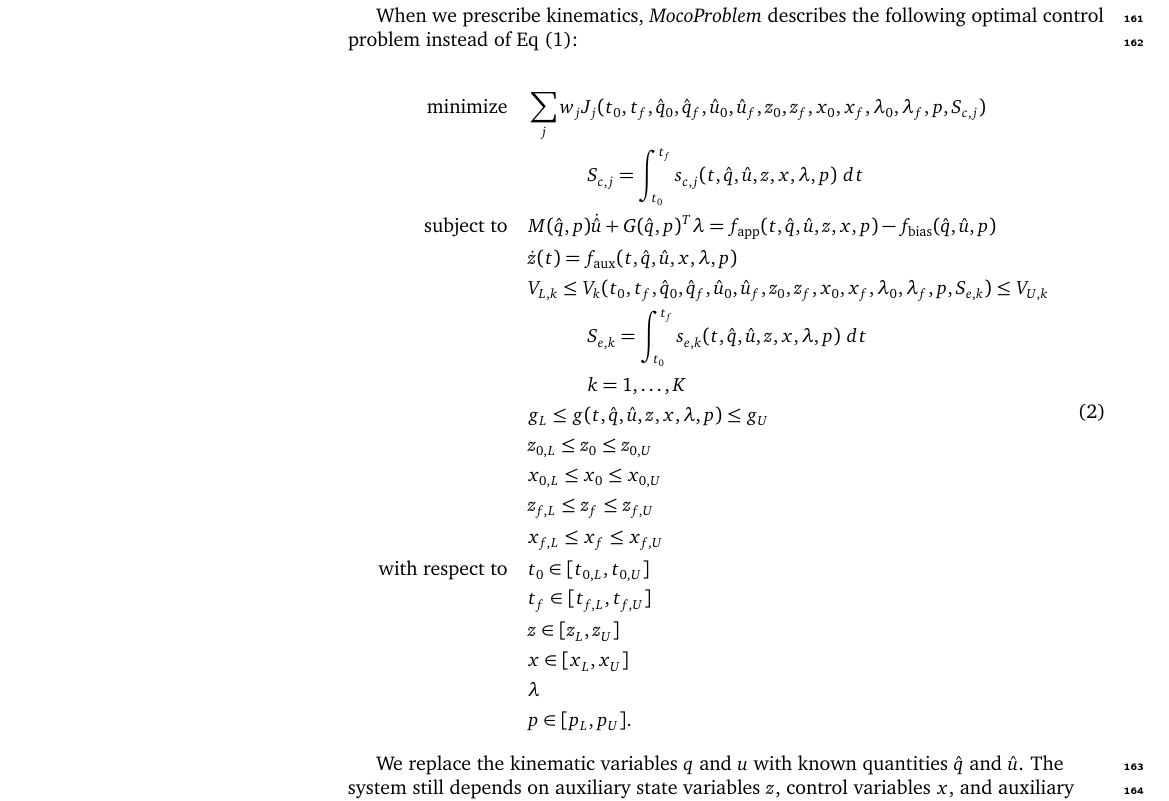
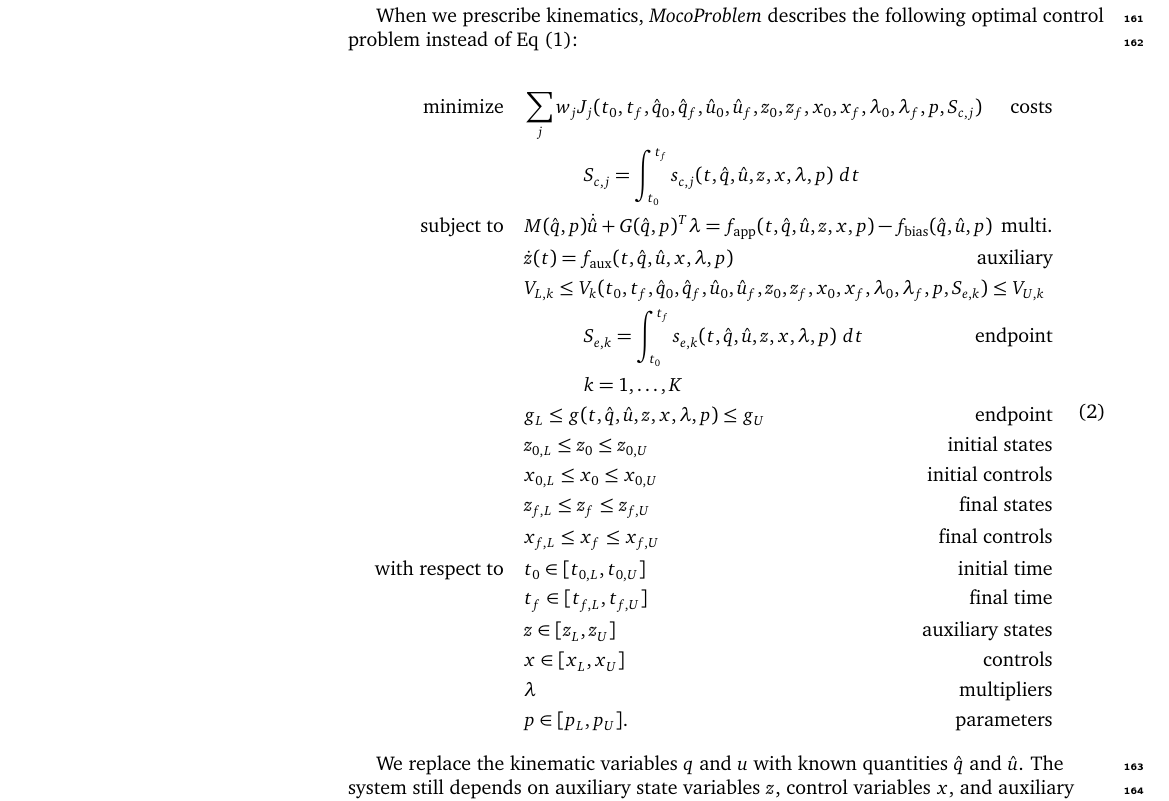
Before and after one commit to stanfordnmbl/mocopaper, a LaTeX document (MocoPaper.tex): part of page 7 of 23, cut so that both start at the same text. Compiled offline with pdfLaTeX.

Commit message:
Add labels to equations.

```diff
--- a/MocoPaper.tex
+++ b/MocoPaper.tex
@@ -206,6 +206,10 @@
 \newcommand{\prescribed}{
 \begin{align}
     \begin{aligned}
-        \mbox{minimize} \quad & \sum_j w_j J_{j}(t_0, t_f, \hat{q}_0, \hat{q}_f, \hat{u}_0, \hat{u}_f, z_0, z_f, x_{0}, x_{f}, \lambda_0, \lambda_f, p, S_{c,j}) \\
-        & \quad\quad\quad S_{c,j} = \int_{t_0}^{t_f} s_{c,j}(t, \hat{q}, \hat{u}, z, x, \lambda, p)~dt \\
+        \mbox{minimize} \quad & \sum_j w_j J_{j}(t_0, t_f, \hat{q}_0, \hat{q}_f, \hat{u}_0, \hat{u}_f, z_0, z_f, x_{0}, x_{f}, \lambda_0, \mathrlap{\lambda_f, p, S_{c,j})} & \textrm{costs} \\
+        & \quad\quad\quad S_{c,j} = \int_{t_0}^{t_f} s_{c,j}(t, \hat{q}, \hat{u}, z, x, \lambda, p)~dt\\
         \mbox{subject to} \quad &
+         M(\hat{q}, p)\dot{\hat{u}} + G(\hat{q}, p)^T \lambda = f_{\textrm{app}}(t, \hat{q}, \hat{u}, z, x, p) - \mathrlap{f_{\textrm{bias}}(\hat{q}, \hat{u}, p)} & \textrm{multi.} \\
+         & \dot{z}(t) = f_{\textrm{aux}}(t, \hat{q}, \hat{u}, x, \lambda, p) & \textrm{auxiliary} \\
+         & V_{L,k} \leq V_k(t_0, t_f, \hat{q}_0, \hat{q}_f, \hat{u}_0, \hat{u}_f, z_0, z_f, x_{0}, x_{f}, \lambda_0, \mathrlap{\lambda_f, p, S_{e,k}) \leq V_{U,k}} \\
+        & \quad\quad\quad S_{e,k} = \int_{t_0}^{t_f} s_{e,k}(t, \hat{q}, \hat{u}, z, x, \lambda, p)~dt & \textrm{endpoint} \\
@@ -216,16 +216,16 @@
          & \quad\quad\quad k = 1, \ldots, K \\
-        & g_{L} \leq g(t, \hat{q}, \hat{u}, z, x, \lambda, p) \leq g_{U} \\
-         & z_{0,L} \leq z_0 \leq z_{0,U} \\
-         & x_{0,L} \leq x_0 \leq x_{0,U} \\
-         & z_{f,L} \leq z_f \leq z_{f,U} \\
-         & x_{f,L} \leq x_f \leq x_{f,U} \\
+        & g_{L} \leq g(t, \hat{q}, \hat{u}, z, x, \lambda, p) \leq g_{U} & \textrm{endpoint} \\
+         & z_{0,L} \leq z_0 \leq z_{0,U} & \textrm{initial states} \\
+         & x_{0,L} \leq x_0 \leq x_{0,U} & \textrm{initial controls}\\
+         & z_{f,L} \leq z_f \leq z_{f,U} & \textrm{final states} \\
+         & x_{f,L} \leq x_f \leq x_{f,U} & \textrm{final controls} \\
          \mbox{with respect to} \quad
-         & t_0 \in [t_{0,L}, t_{0,U}] \\
-         & t_f \in [t_{f,L}, t_{f,U}] \\
-         & z \in [z_{L}, z_{U}] \\
-         & x \in [x_{L}, x_{U}] \\
-         & \lambda \\
-         & p \in [p_{L}, p_{U}].
+         & t_0 \in [t_{0,L}, t_{0,U}] & \textrm{initial time} \\
+         & t_f \in [t_{f,L}, t_{f,U}] & \textrm{final time} \\
+         & z \in [z_{L}, z_{U}] & \textrm{auxiliary states} \\
+         & x \in [x_{L}, x_{U}] & \textrm{controls} \\
+         & \lambda & \textrm{multipliers} \\
+         & p \in [p_{L}, p_{U}]. & \textrm{parameters}
     \end{aligned}
 \end{align}
 }
```
Also changed, not shown: MocoPaper.tex (4 more changed lines).
